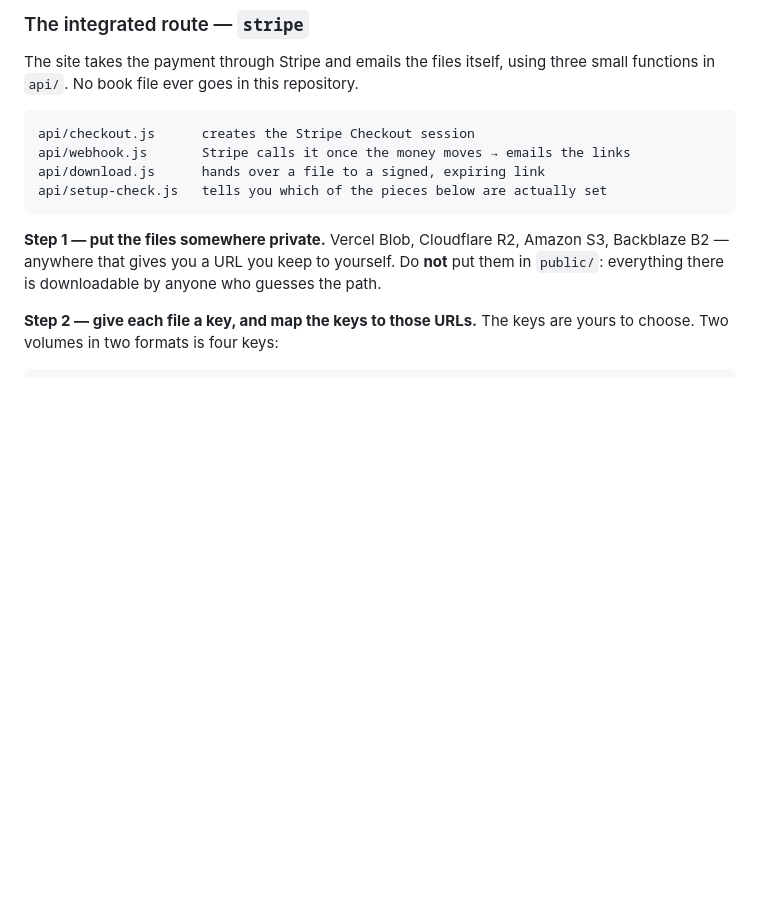
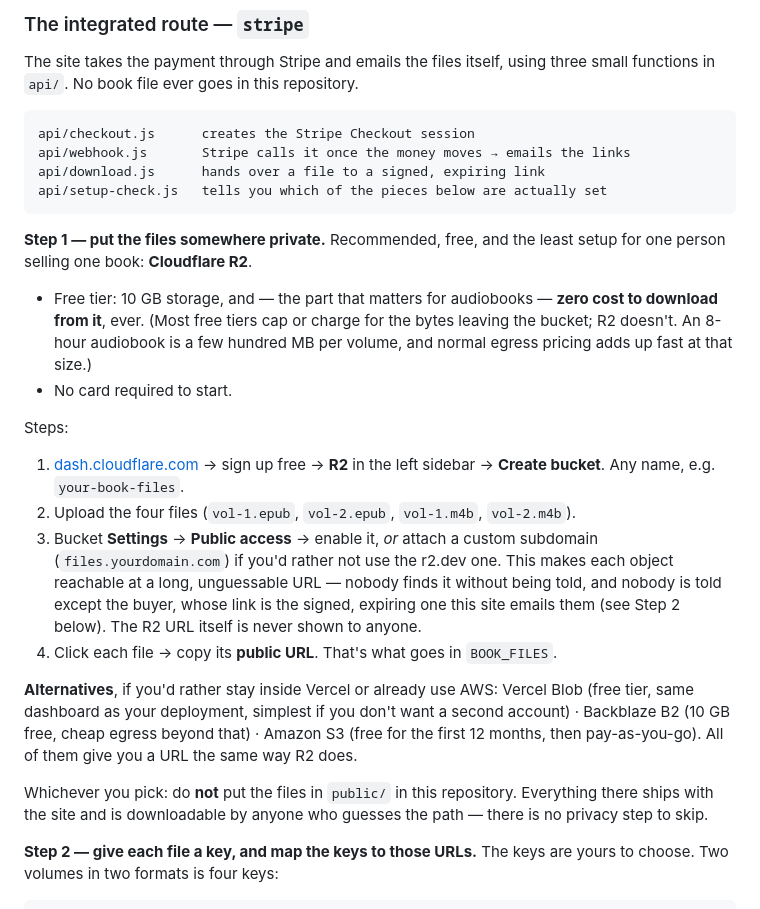
Before and after one commit to 10kmember/confused-bookstore, a Markdown page: CONTENT.md, the part around the change. GitHub-like rendering; blank space fills up the shorter version.

Commit message:
Recommend a specific free host for the book files
CONTENT.md said "put the files somewhere private" and left the pick to the
reader. Naming Cloudflare R2 with actual setup steps, since it was the
question asked next: 10 GB free, no card, and — the detail that matters for
an 8-hour audiobook — no charge to download from it, ever, unlike most free
tiers that meter egress. Vercel Blob, Backblaze B2 and S3 stay listed as
alternatives for anyone who'd rather not open a second account.

Co-Authored-By: Claude Opus 5 <noreply@anthropic.com>
Claude-Session: https://claude.ai/code/session_019qHnDeNvHVVTaD2Fprwejr

````diff
--- a/CONTENT.md
+++ b/CONTENT.md
@@ -183,10 +183,37 @@ api/download.js      hands over a file to a signed, expiring link
 api/setup-check.js   tells you which of the pieces below are actually set
 ```
 
-**Step 1 — put the files somewhere private.**
-Vercel Blob, Cloudflare R2, Amazon S3, Backblaze B2 — anywhere that gives you a
-URL you keep to yourself. Do **not** put them in `public/`: everything there is
-downloadable by anyone who guesses the path.
+**Step 1 — put the files somewhere private.** Recommended, free, and the least
+setup for one person selling one book: **Cloudflare R2**.
+
+- Free tier: 10 GB storage, and — the part that matters for audiobooks —
+  **zero cost to download from it**, ever. (Most free tiers cap or charge for
+  the bytes leaving the bucket; R2 doesn't. An 8-hour audiobook is a few
+  hundred MB per volume, and normal egress pricing adds up fast at that size.)
+- No card required to start.
+
+Steps:
+1. [dash.cloudflare.com](https://dash.cloudflare.com) → sign up free → **R2**
+   in the left sidebar → **Create bucket**. Any name, e.g. `your-book-files`.
+2. Upload the four files (`vol-1.epub`, `vol-2.epub`, `vol-1.m4b`, `vol-2.m4b`).
+3. Bucket **Settings** → **Public access** → enable it, *or* attach a custom
+   subdomain (`files.yourdomain.com`) if you'd rather not use the r2.dev one.
+   This makes each object reachable at a long, unguessable URL — nobody finds
+   it without being told, and nobody is told except the buyer, whose link is
+   the signed, expiring one this site emails them (see Step 2 below). The R2
+   URL itself is never shown to anyone.
+4. Click each file → copy its **public URL**. That's what goes in
+   `BOOK_FILES`.
+
+**Alternatives**, if you'd rather stay inside Vercel or already use AWS:
+Vercel Blob (free tier, same dashboard as your deployment, simplest if you
+don't want a second account) · Backblaze B2 (10 GB free, cheap egress beyond
+that) · Amazon S3 (free for the first 12 months, then pay-as-you-go). All of
+them give you a URL the same way R2 does.
+
+Whichever you pick: do **not** put the files in `public/` in this repository.
+Everything there ships with the site and is downloadable by anyone who
+guesses the path — there is no privacy step to skip.
 
 **Step 2 — give each file a key, and map the keys to those URLs.**
 The keys are yours to choose. Two volumes in two formats is four keys:
````
